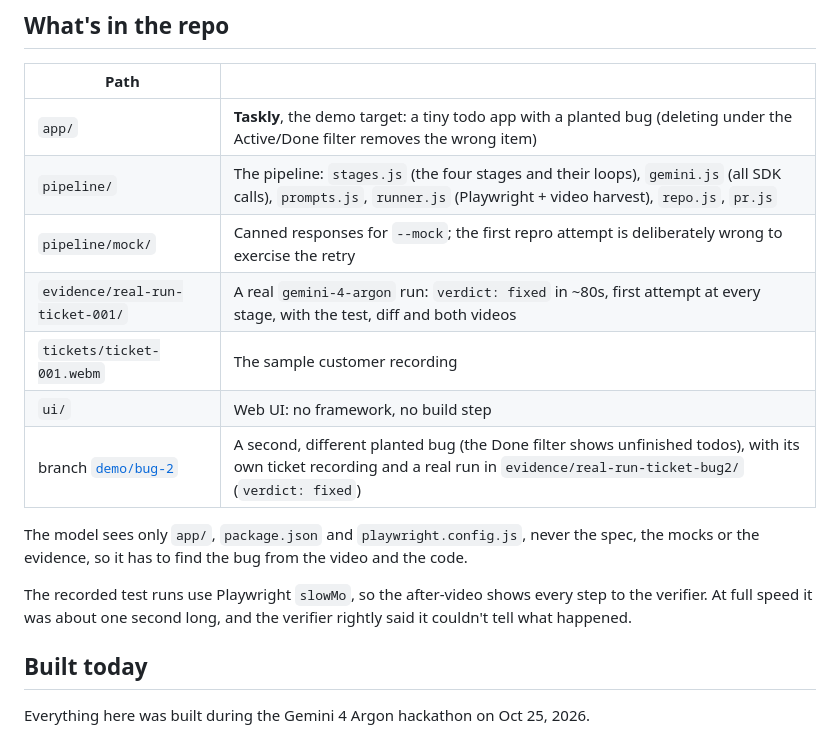
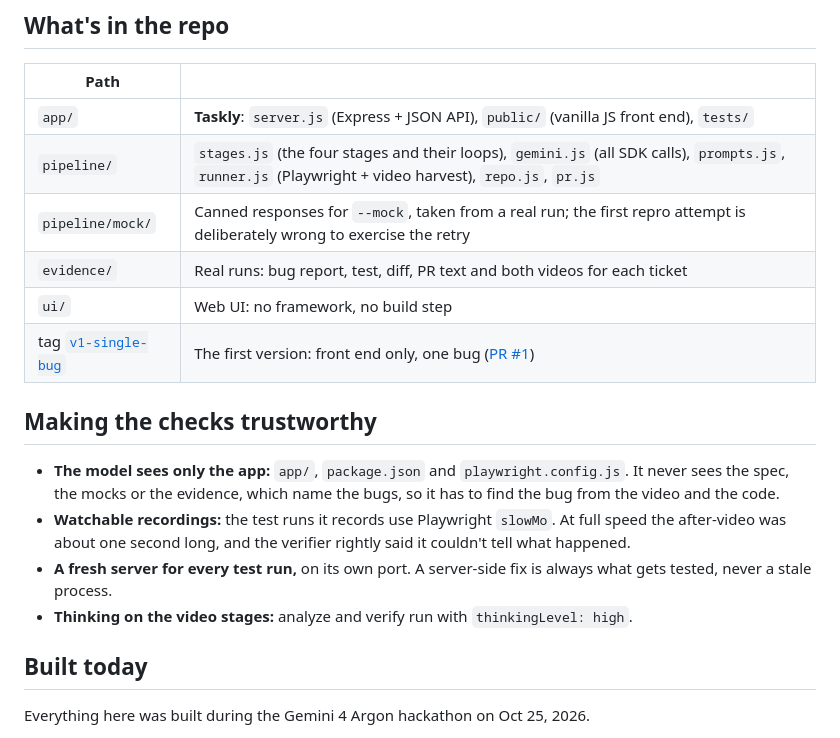
Before and after one commit to Kush614/ticketfix, a Markdown page: README.md, the part around one of its changes. Rendered like a GitHub page.

```diff
--- a/README.md
+++ b/README.md
@@ -47,17 +63,19 @@ Artifacts land in `out/pr/<ticket>/`: `PR.md`, `fix.diff`, `before.webm`, `after
 
 | Path | |
 |---|---|
-| `app/` | **Taskly**, the demo target: a tiny todo app with a planted bug (deleting under the Active/Done filter removes the wrong item) |
-| `pipeline/` | The pipeline: `stages.js` (the four stages and their loops), `gemini.js` (all SDK calls), `prompts.js`, `runner.js` (Playwright + video harvest), `repo.js`, `pr.js` |
-| `pipeline/mock/` | Canned responses for `--mock`; the first repro attempt is deliberately wrong to exercise the retry |
-| `evidence/real-run-ticket-001/` | A real `gemini-4-argon` run: `verdict: fixed` in ~80s, first attempt at every stage, with the test, diff and both videos |
-| `tickets/ticket-001.webm` | The sample customer recording |
+| `app/` | **Taskly**: `server.js` (Express + JSON API), `public/` (vanilla JS front end), `tests/` |
+| `pipeline/` | `stages.js` (the four stages and their loops), `gemini.js` (all SDK calls), `prompts.js`, `runner.js` (Playwright + video harvest), `repo.js`, `pr.js` |
+| `pipeline/mock/` | Canned responses for `--mock`, taken from a real run; the first repro attempt is deliberately wrong to exercise the retry |
+| `evidence/` | Real runs: bug report, test, diff, PR text and both videos for each ticket |
 | `ui/` | Web UI: no framework, no build step |
-| branch [`demo/bug-2`](https://github.com/Kush614/ticketfix/tree/demo/bug-2) | A second, different planted bug (the Done filter shows unfinished todos), with its own ticket recording and a real run in `evidence/real-run-ticket-bug2/` (`verdict: fixed`) |
+| tag [`v1-single-bug`](https://github.com/Kush614/ticketfix/tree/v1-single-bug) | The first version: front end only, one bug ([PR #1](https://github.com/Kush614/ticketfix/pull/1)) |
 
-The model sees only `app/`, `package.json` and `playwright.config.js`, never the spec, the mocks or the evidence, so it has to find the bug from the video and the code.
+## Making the checks trustworthy
 
-The recorded test runs use Playwright `slowMo`, so the after-video shows every step to the verifier. At full speed it was about one second long, and the verifier rightly said it couldn't tell what happened.
+- **The model sees only the app:** `app/`, `package.json` and `playwright.config.js`. It never sees the spec, the mocks or the evidence, which name the bugs, so it has to find the bug from the video and the code.
+- **Watchable recordings:** the test runs it records use Playwright `slowMo`. At full speed the after-video was about one second long, and the verifier rightly said it couldn't tell what happened.
+- **A fresh server for every test run,** on its own port. A server-side fix is always what gets tested, never a stale process.
+- **Thinking on the video stages:** analyze and verify run with `thinkingLevel: high`.
 
 ## Built today
 
```
Also changed, not shown: other parts of README.md (+31 -15 lines).
